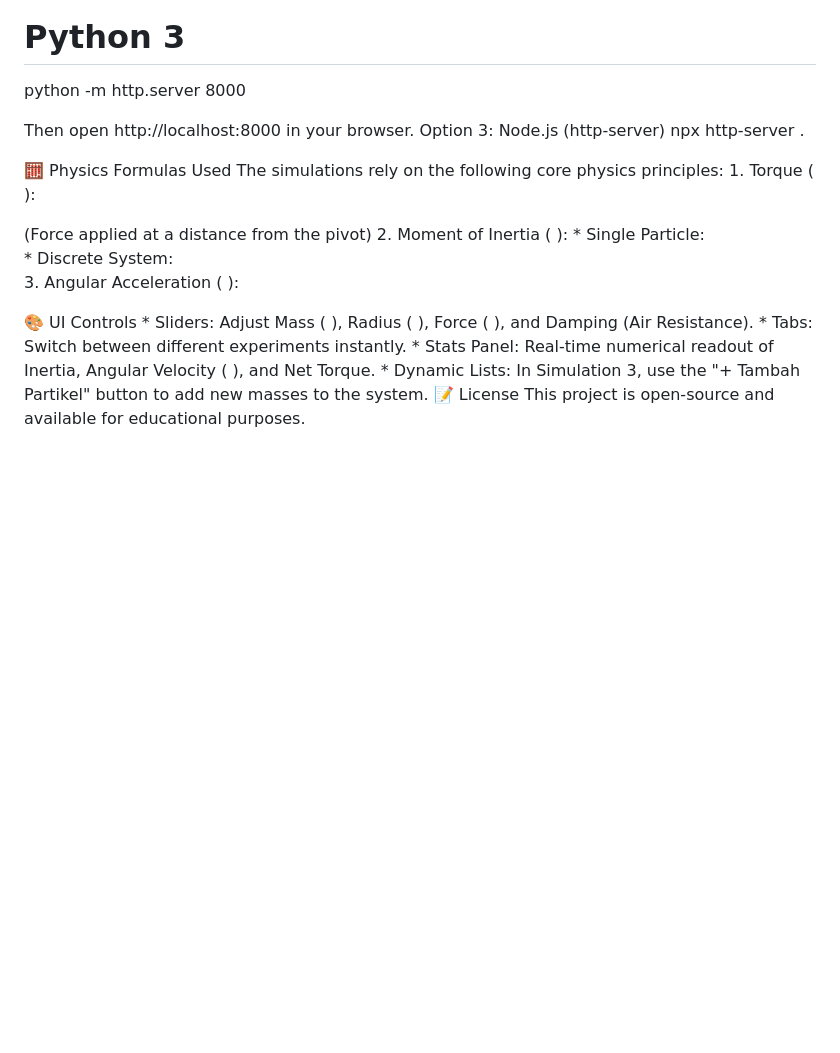
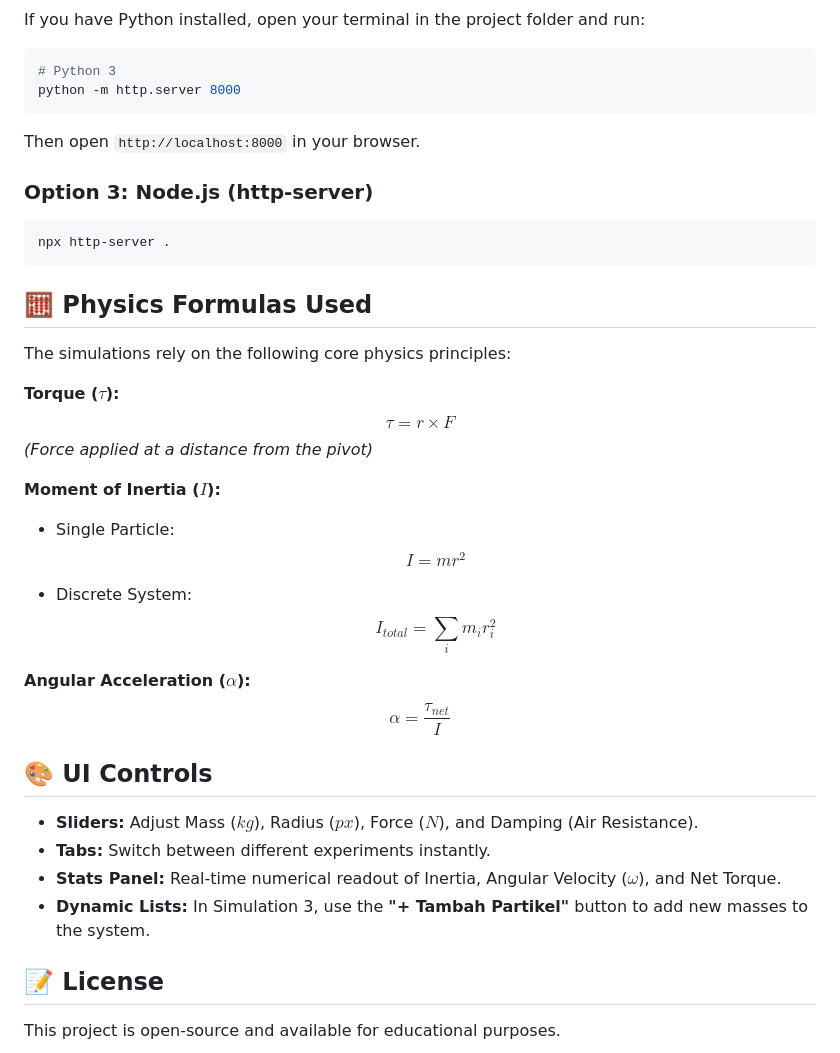
Before and after one commit to InfectiousAlpha/web_dinamika_rotasi, a Markdown page: README.md, the part around one of its changes. GitHub-like rendering; blank space fills up the shorter version.

````diff
--- a/README.md
+++ b/README.md
@@ -42,24 +61,39 @@ If you have Python installed, open your terminal in the project folder and run:
 # Python 3
 python -m http.server 8000
+```
+Then open `http://localhost:8000` in your browser.
 
-Then open http://localhost:8000 in your browser.
-Option 3: Node.js (http-server)
+### Option 3: Node.js (http-server)
+```bash
 npx http-server .
+```
 
-🧮 Physics Formulas Used
+## 🧮 Physics Formulas Used
+
 The simulations rely on the following core physics principles:
-      1. Torque (  ):
 
-(Force applied at a distance from the pivot)
-      2. Moment of Inertia (  ):
-         * Single Particle:
-         * Discrete System:
-            3. Angular Acceleration (  ):
+**Torque ($\tau$):**
+$$ \tau = r \times F $$
+*(Force applied at a distance from the pivot)*
 
-🎨 UI Controls
-               * Sliders: Adjust Mass (  ), Radius (  ), Force (  ), and Damping (Air Resistance).
-               * Tabs: Switch between different experiments instantly.
-               * Stats Panel: Real-time numerical readout of Inertia, Angular Velocity (  ), and Net Torque.
-               * Dynamic Lists: In Simulation 3, use the "+ Tambah Partikel" button to add new masses to the system.
-📝 License
+**Moment of Inertia ($I$):**
+
+* Single Particle:
+    $$ I = mr^2 $$
+
+* Discrete System:
+    $$ I_{total} = \sum_{i} m_i r_i^2 $$
+
+**Angular Acceleration ($\alpha$):**
+$$ \alpha = \frac{\tau_{net}}{I} $$
+
+## 🎨 UI Controls
+
+* **Sliders:** Adjust Mass ($kg$), Radius ($px$), Force ($N$), and Damping (Air Resistance).
+* **Tabs:** Switch between different experiments instantly.
+* **Stats Panel:** Real-time numerical readout of Inertia, Angular Velocity ($\omega$), and Net Torque.
+* **Dynamic Lists:** In Simulation 3, use the **"+ Tambah Partikel"** button to add new masses to the system.
+
+## 📝 License
+
 This project is open-source and available for educational purposes.
````
Also changed, not shown: other parts of README.md (+48 -29 lines).
